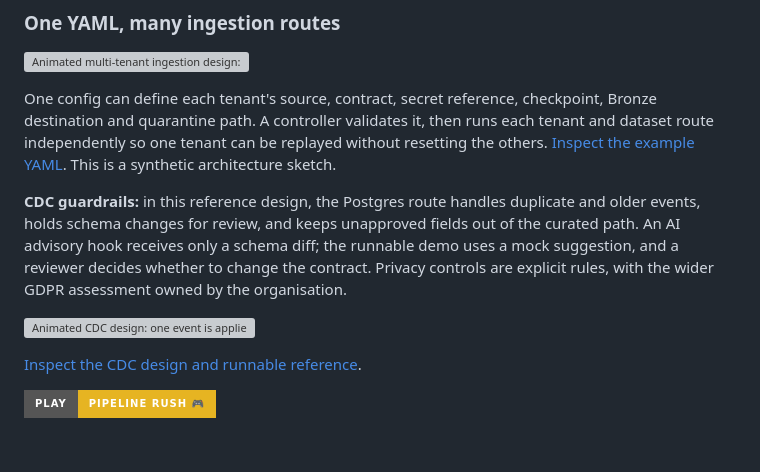
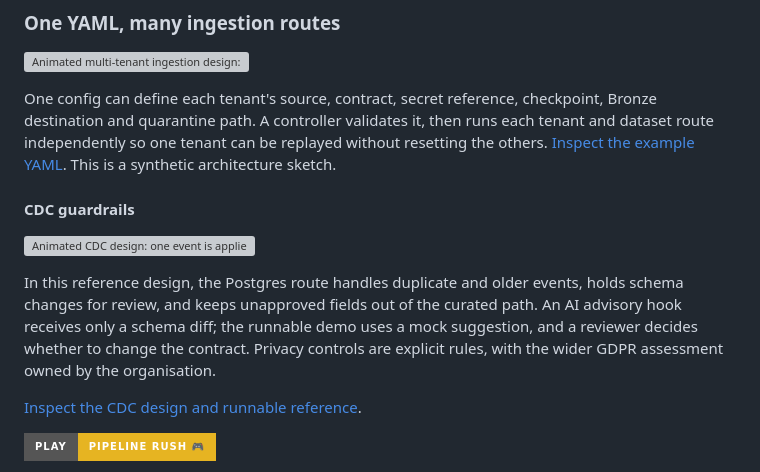
Before and after one commit to rfim/rfim, a Markdown page: README.md, the part around the change. Drawn GitHub-style; badges without logos; blank space fills up the shorter version; grey boxes are pictures that could not be loaded.

Commit message:
Show CDC diagram before explanation

```diff
--- a/README.md
+++ b/README.md
@@ -19,9 +19,11 @@ Three synthetic records show how valid updates keep moving while an exception wa
 
 One config can define each tenant's source, contract, secret reference, checkpoint, Bronze destination and quarantine path. A controller validates it, then runs each tenant and dataset route independently so one tenant can be replayed without resetting the others. [Inspect the example YAML](https://github.com/rfim/rfim/blob/main/examples/multitenant-ingestion.yaml). This is a synthetic architecture sketch.
 
-**CDC guardrails:** in this reference design, the Postgres route handles duplicate and older events, holds schema changes for review, and keeps unapproved fields out of the curated path. An AI advisory hook receives only a schema diff; the runnable demo uses a mock suggestion, and a reviewer decides whether to change the contract. Privacy controls are explicit rules, with the wider GDPR assessment owned by the organisation.
+#### CDC guardrails
 
 <a href="https://github.com/rfim/rfim/blob/main/examples/CDC_GUARDRAILS.md"><img src="assets/cdc-guardrails.gif" alt="Animated CDC design: one event is applied, a replay becomes a no-op, and a new personal field is held while AI drafts a metadata-only suggestion for human review" width="960"></a>
+
+In this reference design, the Postgres route handles duplicate and older events, holds schema changes for review, and keeps unapproved fields out of the curated path. An AI advisory hook receives only a schema diff; the runnable demo uses a mock suggestion, and a reviewer decides whether to change the contract. Privacy controls are explicit rules, with the wider GDPR assessment owned by the organisation.
 
 [Inspect the CDC design and runnable reference](https://github.com/rfim/rfim/blob/main/examples/CDC_GUARDRAILS.md).
 
```
